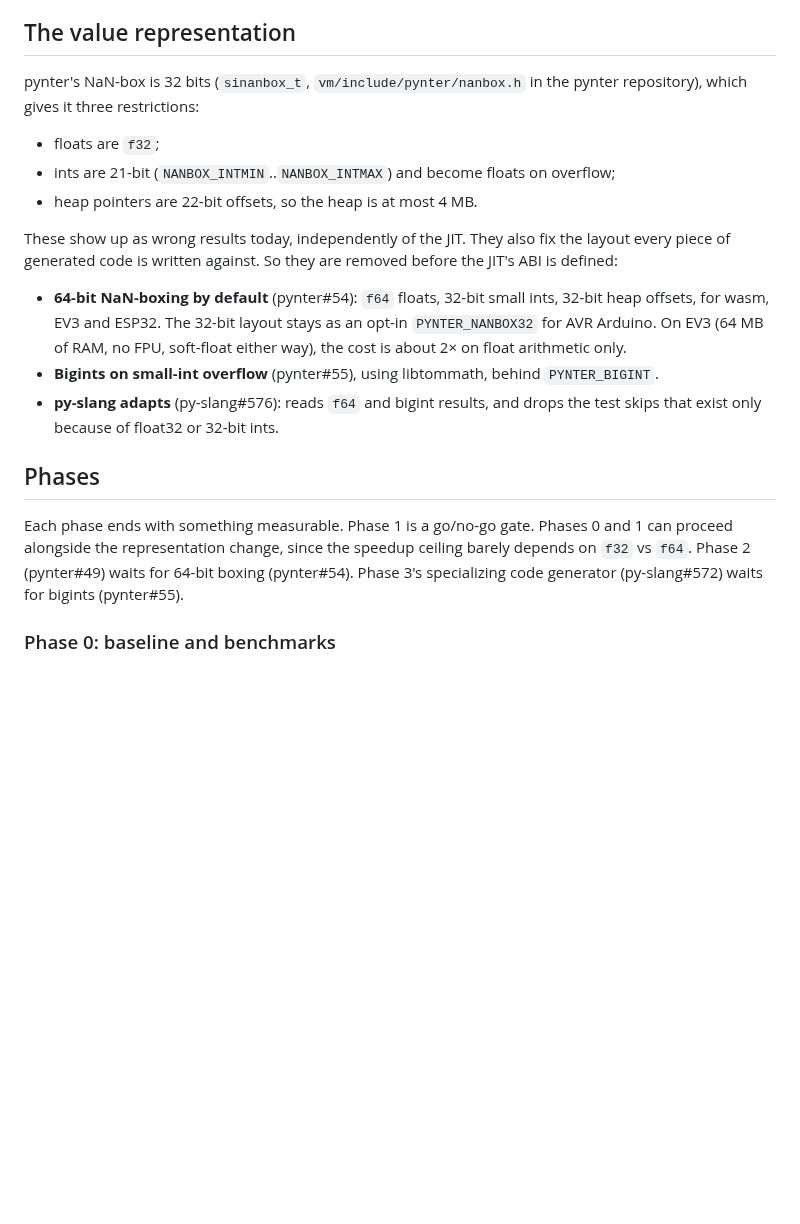
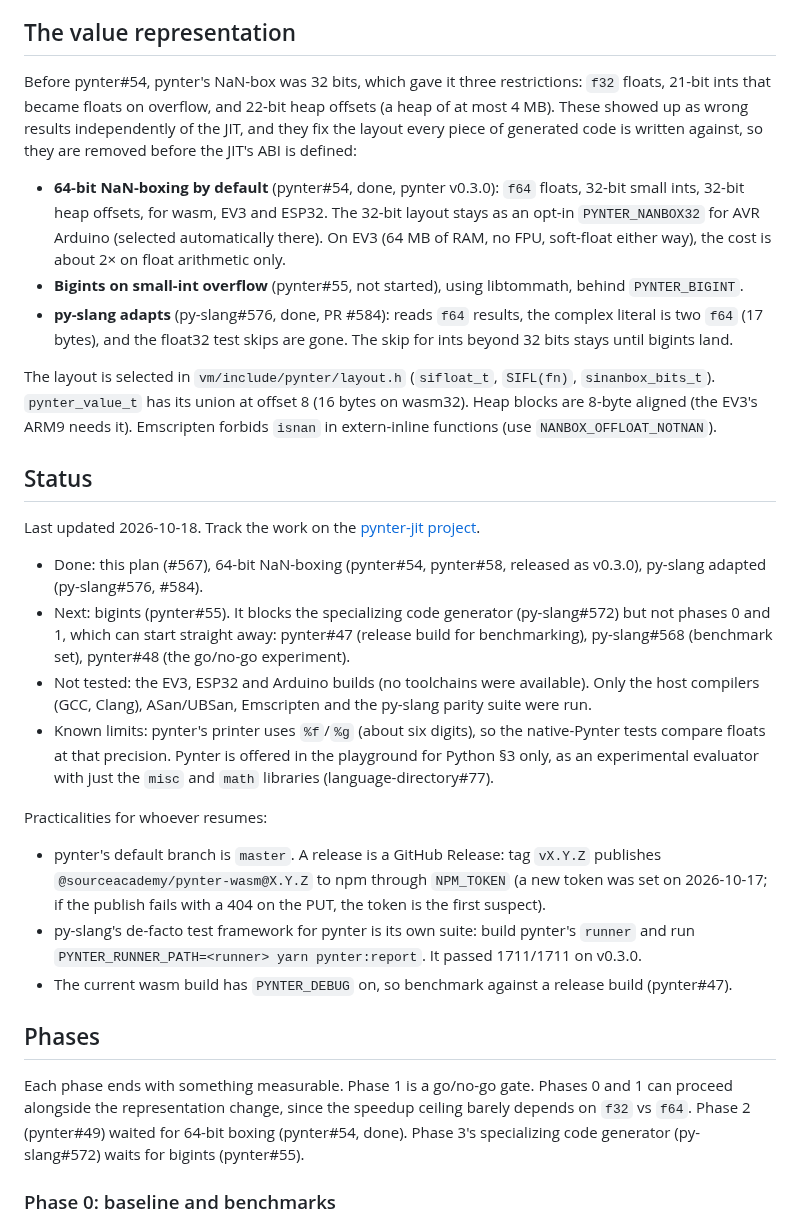
Before and after one commit to source-academy/py-slang, a Markdown page: docs/pynter-jit.md, the part around the change. Drawn GitHub-style; blank space fills up the shorter version.

Commit message:
docs: pynter-jit status, and how to resume (#587)
Co-authored-by: Claude Sonnet 5.5 <noreply@anthropic.com>

```diff
--- a/docs/pynter-jit.md
+++ b/docs/pynter-jit.md
@@ -108,29 +108,56 @@ suite with the JIT forced on everything, and require identical output and faults
 
 ## The value representation
 
-pynter's NaN-box is 32 bits (`sinanbox_t`, `vm/include/pynter/nanbox.h` in the pynter repository), which gives it
-three restrictions:
+Before pynter#54, pynter's NaN-box was 32 bits, which gave it three restrictions: `f32` floats,
+21-bit ints that became floats on overflow, and 22-bit heap offsets (a heap of at most 4 MB). These
+showed up as wrong results independently of the JIT, and they fix the layout every piece of
+generated code is written against, so they are removed before the JIT's ABI is defined:
 
-- floats are `f32`;
-- ints are 21-bit (`NANBOX_INTMIN`..`NANBOX_INTMAX`) and become floats on overflow;
-- heap pointers are 22-bit offsets, so the heap is at most 4 MB.
+- **64-bit NaN-boxing by default** (pynter#54, done, pynter v0.3.0): `f64` floats, 32-bit small
+  ints, 32-bit heap offsets, for wasm, EV3 and ESP32. The 32-bit layout stays as an opt-in
+  `PYNTER_NANBOX32` for AVR Arduino (selected automatically there). On EV3 (64 MB of RAM, no FPU,
+  soft-float either way), the cost is about 2× on float arithmetic only.
+- **Bigints on small-int overflow** (pynter#55, not started), using libtommath, behind
+  `PYNTER_BIGINT`.
+- **py-slang adapts** (py-slang#576, done, PR #584): reads `f64` results, the complex literal is two
+  `f64` (17 bytes), and the float32 test skips are gone. The skip for ints beyond 32 bits stays
+  until bigints land.
 
-These show up as wrong results today, independently of the JIT. They also fix the layout every piece
-of generated code is written against. So they are removed before the JIT's ABI is defined:
+The layout is selected in `vm/include/pynter/layout.h` (`sifloat_t`, `SIFL(fn)`, `sinanbox_bits_t`).
+`pynter_value_t` has its union at offset 8 (16 bytes on wasm32). Heap blocks are 8-byte aligned (the
+EV3's ARM9 needs it). Emscripten forbids `isnan` in extern-inline functions (use
+`NANBOX_OFFLOAT_NOTNAN`).
 
-- **64-bit NaN-boxing by default** (pynter#54): `f64` floats, 32-bit small ints, 32-bit heap
-  offsets, for wasm, EV3 and ESP32. The 32-bit layout stays as an opt-in `PYNTER_NANBOX32` for AVR
-  Arduino. On EV3 (64 MB of RAM, no FPU, soft-float either way), the cost is about 2× on float
-  arithmetic only.
-- **Bigints on small-int overflow** (pynter#55), using libtommath, behind `PYNTER_BIGINT`.
-- **py-slang adapts** (py-slang#576): reads `f64` and bigint results, and drops the test skips
-  that exist only because of float32 or 32-bit ints.
+## Status
+
+Last updated 2026-10-18. Track the work on the
+[pynter-jit project](https://github.com/orgs/source-academy/projects/60).
+
+- Done: this plan (#567), 64-bit NaN-boxing (pynter#54, pynter#58, released as v0.3.0), py-slang
+  adapted (py-slang#576, #584).
+- Next: bigints (pynter#55). It blocks the specializing code generator (py-slang#572) but not phases
+  0 and 1, which can start straight away: pynter#47 (release build for benchmarking), py-slang#568
+  (benchmark set), pynter#48 (the go/no-go experiment).
+- Not tested: the EV3, ESP32 and Arduino builds (no toolchains were available). Only the host
+  compilers (GCC, Clang), ASan/UBSan, Emscripten and the py-slang parity suite were run.
+- Known limits: pynter's printer uses `%f`/`%g` (about six digits), so the native-Pynter tests
+  compare floats at that precision. Pynter is offered in the playground for Python §3 only, as an
+  experimental evaluator with just the `misc` and `math` libraries (language-directory#77).
+
+Practicalities for whoever resumes:
+
+- pynter's default branch is `master`. A release is a GitHub Release: tag `vX.Y.Z` publishes
+  `@sourceacademy/pynter-wasm@X.Y.Z` to npm through `NPM_TOKEN` (a new token was set on 2026-10-17;
+  if the publish fails with a 404 on the PUT, the token is the first suspect).
+- py-slang's de-facto test framework for pynter is its own suite: build pynter's `runner` and run
+  `PYNTER_RUNNER_PATH=<runner> yarn pynter:report`. It passed 1711/1711 on v0.3.0.
+- The current wasm build has `PYNTER_DEBUG` on, so benchmark against a release build (pynter#47).
 
 ## Phases
 
 Each phase ends with something measurable. Phase 1 is a go/no-go gate. Phases 0 and 1 can
 proceed alongside the representation change, since the speedup ceiling barely depends on `f32`
-vs `f64`. Phase 2 (pynter#49) waits for 64-bit boxing (pynter#54). Phase 3's specializing code
+vs `f64`. Phase 2 (pynter#49) waited for 64-bit boxing (pynter#54, done). Phase 3's specializing code
 generator (py-slang#572) waits for bigints (pynter#55).
 
 ### Phase 0: baseline and benchmarks
```
